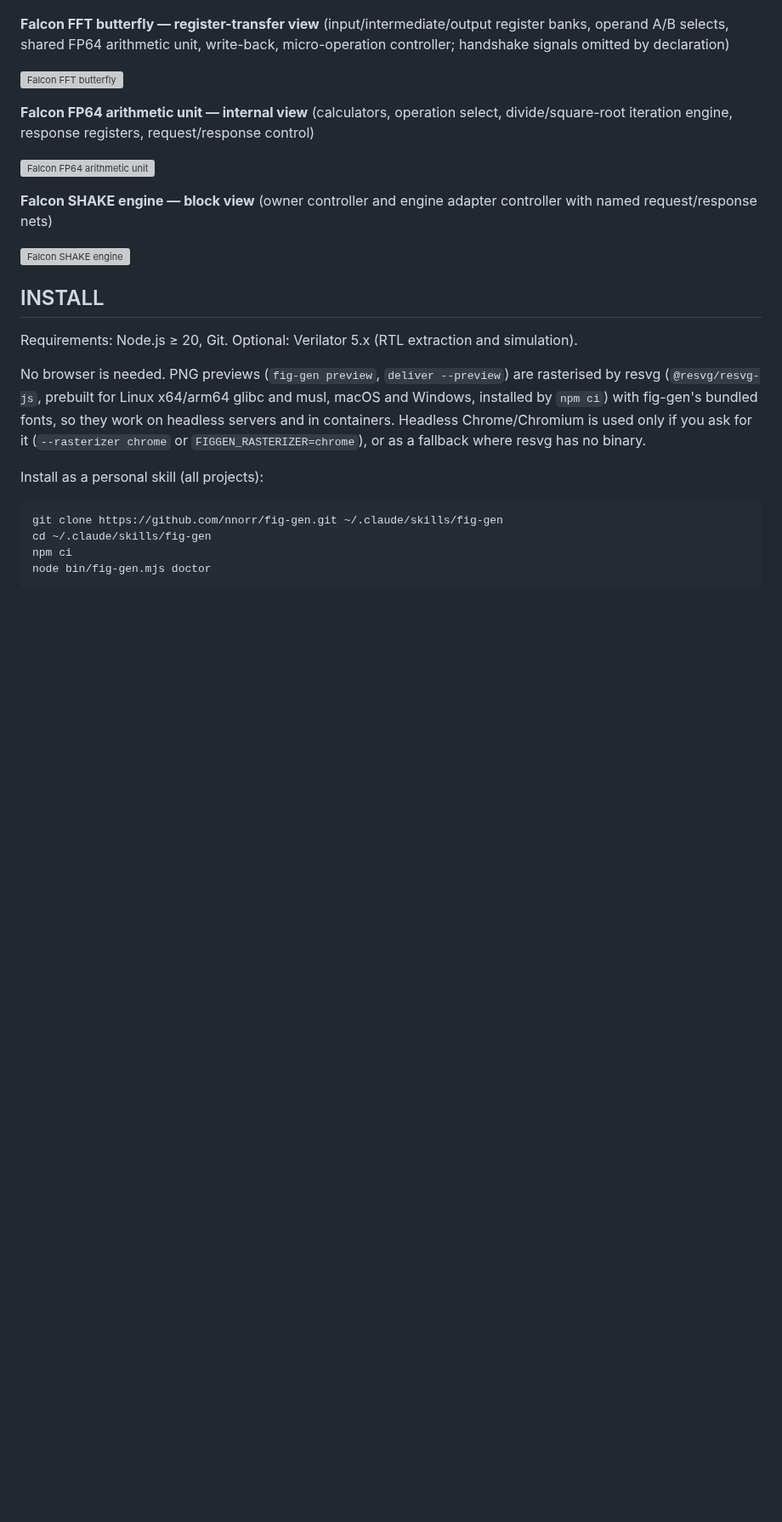
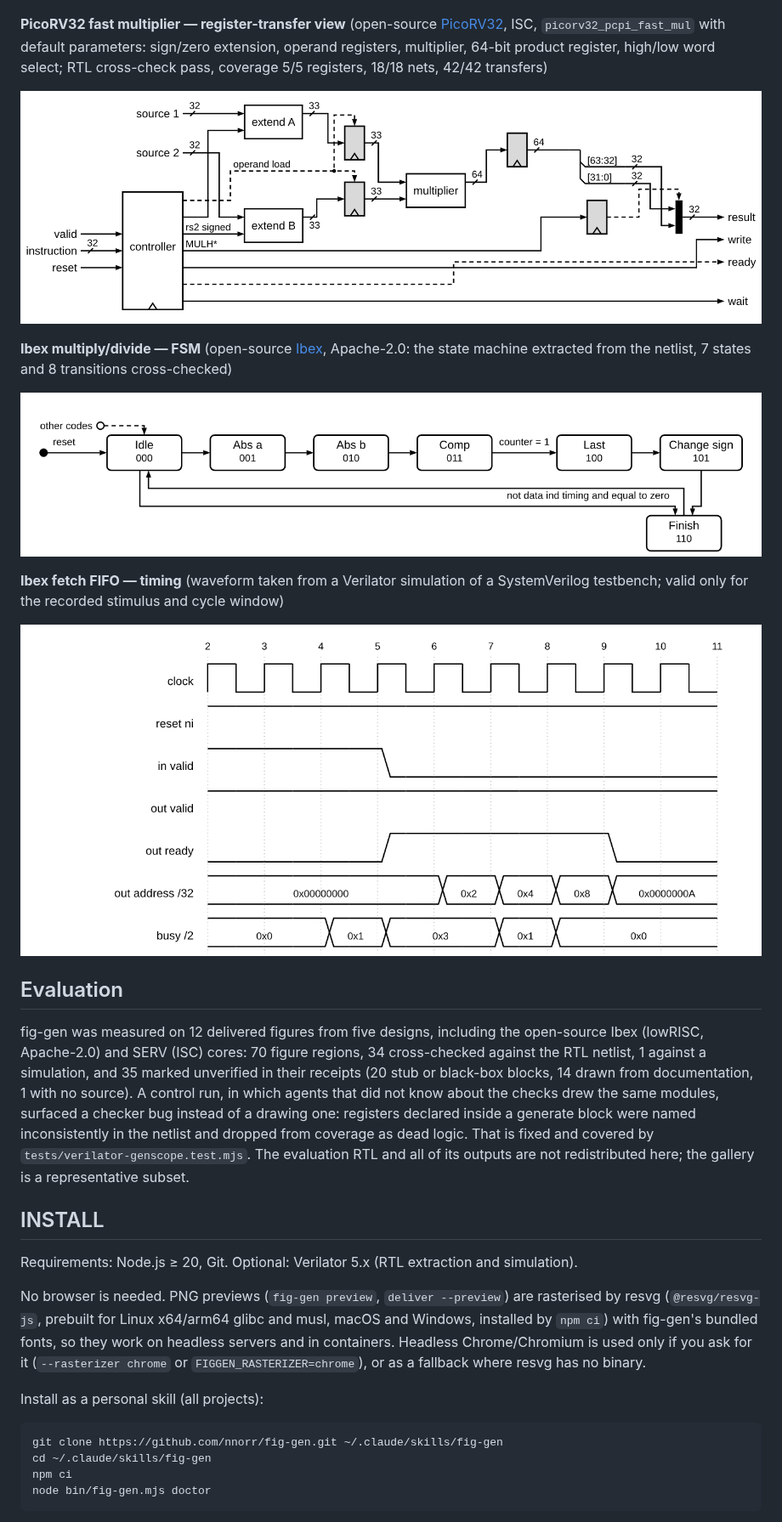
Before and after one commit to nnorr/fig-gen, a Markdown page: README.md, the part around one of its changes. Shown at 85% size. Drawn GitHub-style; pictures changed too: docs/gallery/ibex-fetch-fifo-timing.png (added), docs/gallery/ibex-multdiv-fsm.png (added), docs/gallery/picorv32-fast-mul.png (added); blank space fills up the shorter version; grey boxes are pictures that could not be loaded.

Commit message:
README: open-source gallery figures and an Evaluation section
Replace the Falcon figures with open-source ones (PicoRV32 fast multiplier
datapath, Ibex multdiv FSM, Ibex fetch FIFO timing), keep the RS figures,
and add an Evaluation section relating the gallery to the 12-figure
measurement and the generate-scope fix.

Co-Authored-By: Claude Opus 5.5 <noreply@anthropic.com>
Claude-Session: https://claude.ai/code/session_01Xsb4NKMpSdHViHmyRGGa7Z

```diff
--- a/README.md
+++ b/README.md
@@ -34,21 +36,38 @@ decoder, error classifier drawn as gates and equivalence-checked against the RTL
 
 ![RS decoder mixed abstraction](docs/gallery/rs-decoder-mixed.png)
 
-**Falcon FFT butterfly — register-transfer view** (input/intermediate/output
-register banks, operand A/B selects, shared FP64 arithmetic unit, write-back,
-micro-operation controller; handshake signals omitted by declaration)
+**PicoRV32 fast multiplier — register-transfer view** (open-source
+[PicoRV32](https://github.com/YosysHQ/picorv32), ISC, `picorv32_pcpi_fast_mul`
+with default parameters: sign/zero extension, operand registers, multiplier,
+64-bit product register, high/low word select; RTL cross-check pass,
+coverage 5/5 registers, 18/18 nets, 42/42 transfers)
 
-![Falcon FFT butterfly](docs/gallery/falcon-fft-butterfly.png)
+![PicoRV32 fast multiplier](docs/gallery/picorv32-fast-mul.png)
 
-**Falcon FP64 arithmetic unit — internal view** (calculators, operation select,
-divide/square-root iteration engine, response registers, request/response control)
+**Ibex multiply/divide — FSM** (open-source [Ibex](https://github.com/lowRISC/ibex),
+Apache-2.0: the state machine extracted from the netlist, 7 states and
+8 transitions cross-checked)
 
-![Falcon FP64 arithmetic unit](docs/gallery/falcon-fp64-arithmetic-unit.png)
+![Ibex multdiv FSM](docs/gallery/ibex-multdiv-fsm.png)
 
-**Falcon SHAKE engine — block view** (owner controller and engine adapter
-controller with named request/response nets)
+**Ibex fetch FIFO — timing** (waveform taken from a Verilator simulation of a
+SystemVerilog testbench; valid only for the recorded stimulus and cycle window)
 
-![Falcon SHAKE engine](docs/gallery/falcon-shake-engine.png)
+![Ibex fetch FIFO timing](docs/gallery/ibex-fetch-fifo-timing.png)
+
+## Evaluation
+
+fig-gen was measured on 12 delivered figures from five designs, including the
+open-source Ibex (lowRISC, Apache-2.0) and SERV (ISC) cores: 70 figure regions,
+34 cross-checked against the RTL netlist, 1 against a simulation, and 35 marked
+unverified in their receipts (20 stub or black-box blocks, 14 drawn from
+documentation, 1 with no source). A control run, in which agents that did not
+know about the checks drew the same modules, surfaced a checker bug instead of
+a drawing one: registers declared inside a generate block were named
+inconsistently in the netlist and dropped from coverage as dead logic. That is
+fixed and covered by `tests/verilator-genscope.test.mjs`. The evaluation RTL and
+all of its outputs are not redistributed here; the gallery is a representative
+subset.
 
 ## INSTALL
 
```
Also changed, not shown: other parts of README.md (+4 -2 lines).
